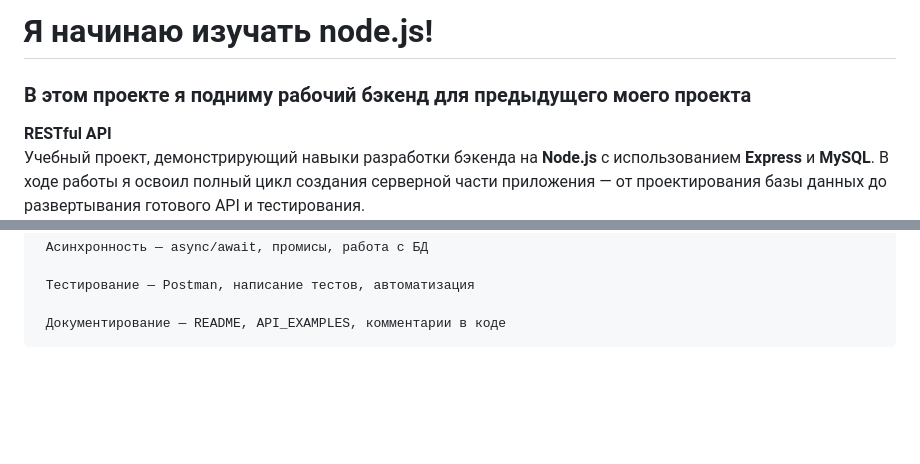
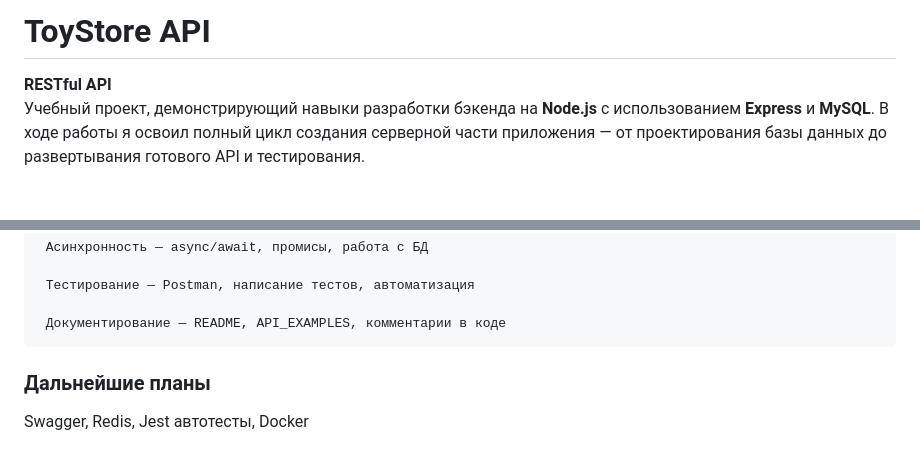
Before and after one commit to nshveykus/portfolio, a Markdown page: 3. Toystore - node.js trainig/README.md, 2 parts joined by grey strips. Rendered like a GitHub page; blank space fills up the shorter version.

Commit message:
Добавил дальнейшие планы в проект

```diff
--- a/3. Toystore - node.js trainig/README.md
+++ b/3. Toystore - node.js trainig/README.md
@@ -1,5 +1,4 @@
-# Я начинаю изучать node.js!
-### В этом проекте я подниму рабочий бэкенд для предыдущего моего проекта
+#  ToyStore API
 
 **RESTful API**
 Учебный проект, демонстрирующий навыки разработки бэкенда на **Node.js** с использованием **Express** и **MySQL**.
@@ -237,3 +236,6 @@
      Тестирование — Postman, написание тестов, автоматизация
 
      Документирование — README, API_EXAMPLES, комментарии в коде
+
+### Дальнейшие планы
+Swagger, Redis, Jest автотесты, Docker
```
